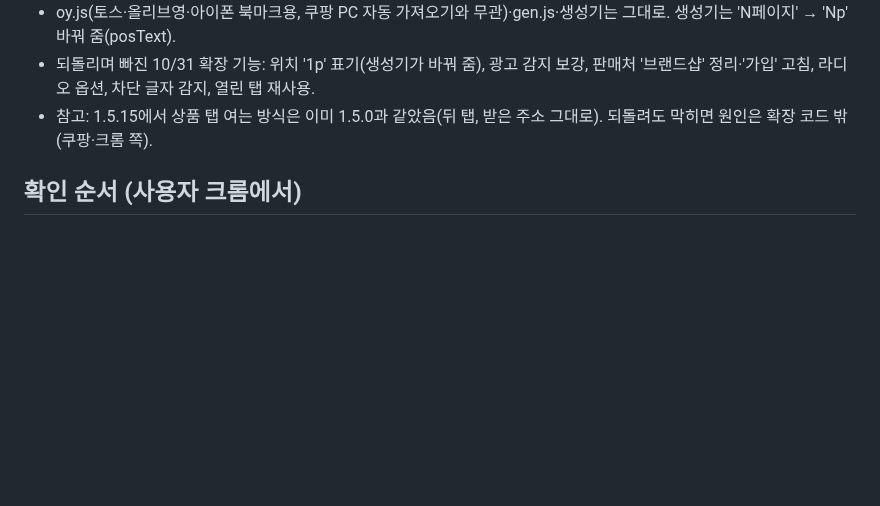
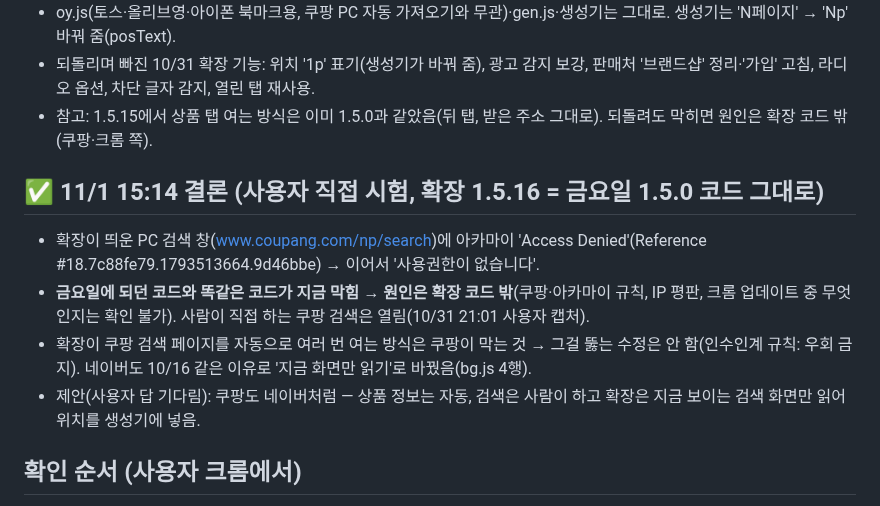
Before and after one commit to sujin-baby/sujin-baby.github.io, a Markdown page: ori/COUPANG_BLOCK_TASK.md, the part around the change. Rendered like a GitHub page; blank space fills up the shorter version.

Commit message:
쿠팡 차단 결론: 금요일 코드 그대로도 PC 검색 Access Denied → 확장 코드 밖 원인
Co-Authored-By: Claude Opus 5.5 <noreply@anthropic.com>
Claude-Session: https://claude.ai/code/session_01FPtigyuqjfNjMfS6s12tQu

```diff
--- a/ori/COUPANG_BLOCK_TASK.md
+++ b/ori/COUPANG_BLOCK_TASK.md
@@ -104,6 +104,12 @@
 - 되돌리며 빠진 10/31 확장 기능: 위치 '1p' 표기(생성기가 바꿔 줌), 광고 감지 보강, 판매처 '브랜드샵' 정리·'가입' 고침, 라디오 옵션, 차단 글자 감지, 열린 탭 재사용.
 - 참고: 1.5.15에서 상품 탭 여는 방식은 이미 1.5.0과 같았음(뒤 탭, 받은 주소 그대로). 되돌려도 막히면 원인은 확장 코드 밖(쿠팡·크롬 쪽).
 
+## ✅ 11/1 15:14 결론 (사용자 직접 시험, 확장 1.5.16 = 금요일 1.5.0 코드 그대로)
+- 확장이 띄운 PC 검색 창(www.coupang.com/np/search)에 아카마이 'Access Denied'(Reference #18.7c88fe79.1793513664.9d46bbe) → 이어서 '사용권한이 없습니다'.
+- **금요일에 되던 코드와 똑같은 코드가 지금 막힘 → 원인은 확장 코드 밖**(쿠팡·아카마이 규칙, IP 평판, 크롬 업데이트 중 무엇인지는 확인 불가). 사람이 직접 하는 쿠팡 검색은 열림(10/31 21:01 사용자 캡처).
+- 확장이 쿠팡 검색 페이지를 자동으로 여러 번 여는 방식은 쿠팡이 막는 것 → 그걸 뚫는 수정은 안 함(인수인계 규칙: 우회 금지). 네이버도 10/16 같은 이유로 '지금 화면만 읽기'로 바꿨음(bg.js 4행).
+- 제안(사용자 답 기다림): 쿠팡도 네이버처럼 — 상품 정보는 자동, 검색은 사람이 하고 확장은 지금 보이는 검색 화면만 읽어 위치를 생성기에 넣음.
+
 ## 확인 순서 (사용자 크롬에서)
 1. **확장 끄고** 크롬 새 탭 주소창에 `https://www.coupang.com/vp/products/9796919905` 직접 입력 → 열리나?
    - 막히면: 코드 문제 아님. 이 IP/브라우저가 쿠팡에 찍힘 → 시크릿 창, 휴대폰 핫스팟으로 다시. 쿠팡 쿠키 삭제(설정 → 개인정보 → 쿠키 → coupang.com).
```
